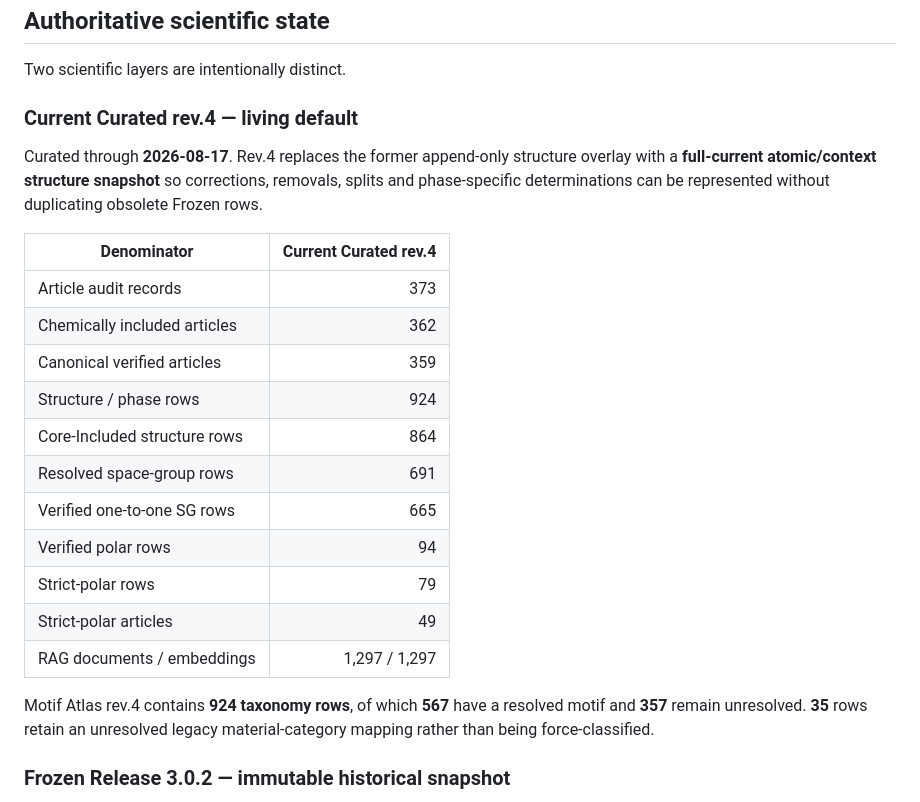
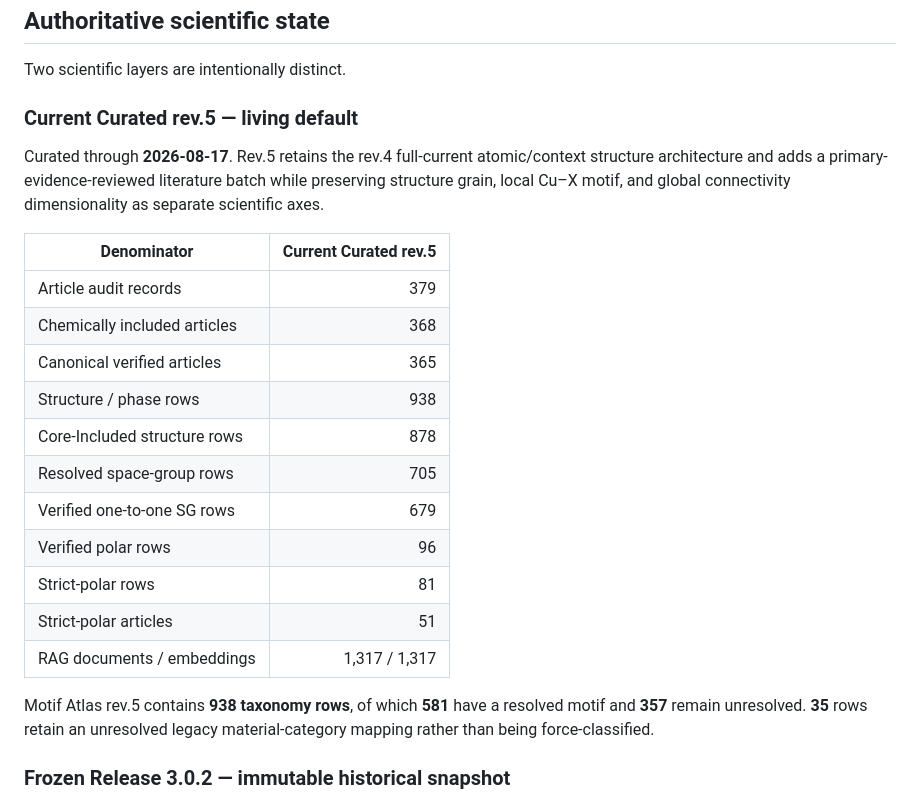
Before and after one commit to zion0321/CuHalide-Atlas, a Markdown page: README.md, the part around one of its changes. GitHub-like rendering.

```diff
--- a/README.md
+++ b/README.md
@@ -6,25 +6,25 @@ CuHalide Atlas is an evidence-grounded, structure-resolved knowledge base for or
 
 Two scientific layers are intentionally distinct.
 
-### Current Curated rev.4 — living default
+### Current Curated rev.5 — living default
 
-Curated through **2026-08-17**. Rev.4 replaces the former append-only structure overlay with a **full-current atomic/context structure snapshot** so corrections, removals, splits and phase-specific determinations can be represented without duplicating obsolete Frozen rows.
+Curated through **2026-08-17**. Rev.5 retains the rev.4 full-current atomic/context structure architecture and adds a primary-evidence-reviewed literature batch while preserving structure grain, local Cu–X motif, and global connectivity dimensionality as separate scientific axes.
 
-| Denominator | Current Curated rev.4 |
+| Denominator | Current Curated rev.5 |
 |---|---:|
-| Article audit records | 373 |
-| Chemically included articles | 362 |
-| Canonical verified articles | 359 |
-| Structure / phase rows | 924 |
-| Core-Included structure rows | 864 |
-| Resolved space-group rows | 691 |
-| Verified one-to-one SG rows | 665 |
-| Verified polar rows | 94 |
-| Strict-polar rows | 79 |
-| Strict-polar articles | 49 |
-| RAG documents / embeddings | 1,297 / 1,297 |
+| Article audit records | 379 |
+| Chemically included articles | 368 |
+| Canonical verified articles | 365 |
+| Structure / phase rows | 938 |
+| Core-Included structure rows | 878 |
+| Resolved space-group rows | 705 |
+| Verified one-to-one SG rows | 679 |
+| Verified polar rows | 96 |
+| Strict-polar rows | 81 |
+| Strict-polar articles | 51 |
+| RAG documents / embeddings | 1,317 / 1,317 |
 
-Motif Atlas rev.4 contains **924 taxonomy rows**, of which **567** have a resolved motif and **357** remain unresolved. **35** rows retain an unresolved legacy material-category mapping rather than being force-classified.
+Motif Atlas rev.5 contains **938 taxonomy rows**, of which **581** have a resolved motif and **357** remain unresolved. **35** rows retain an unresolved legacy material-category mapping rather than being force-classified.
 
 ### Frozen Release 3.0.2 — immutable historical snapshot
 
```
Also changed, not shown: other parts of README.md (+25 -18 lines).
